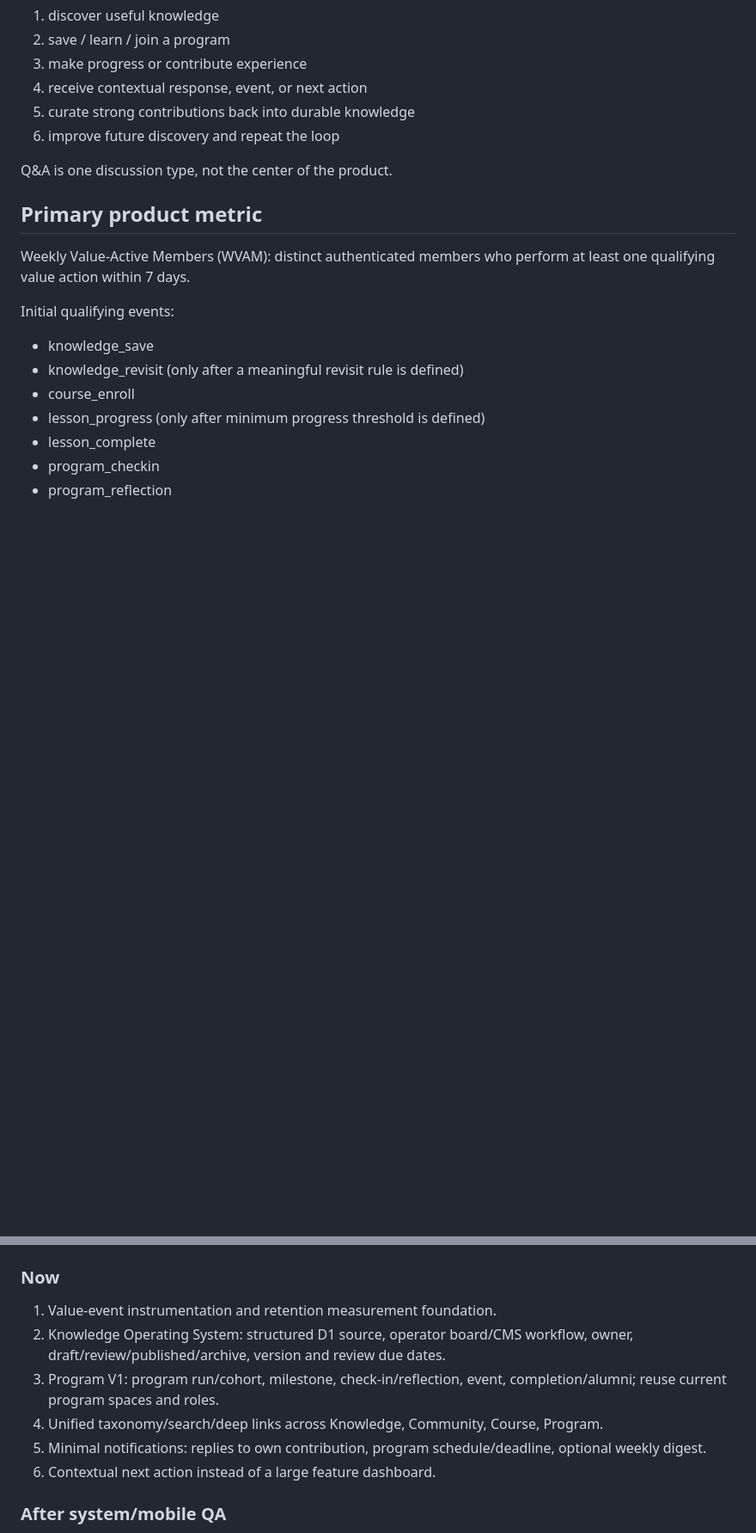
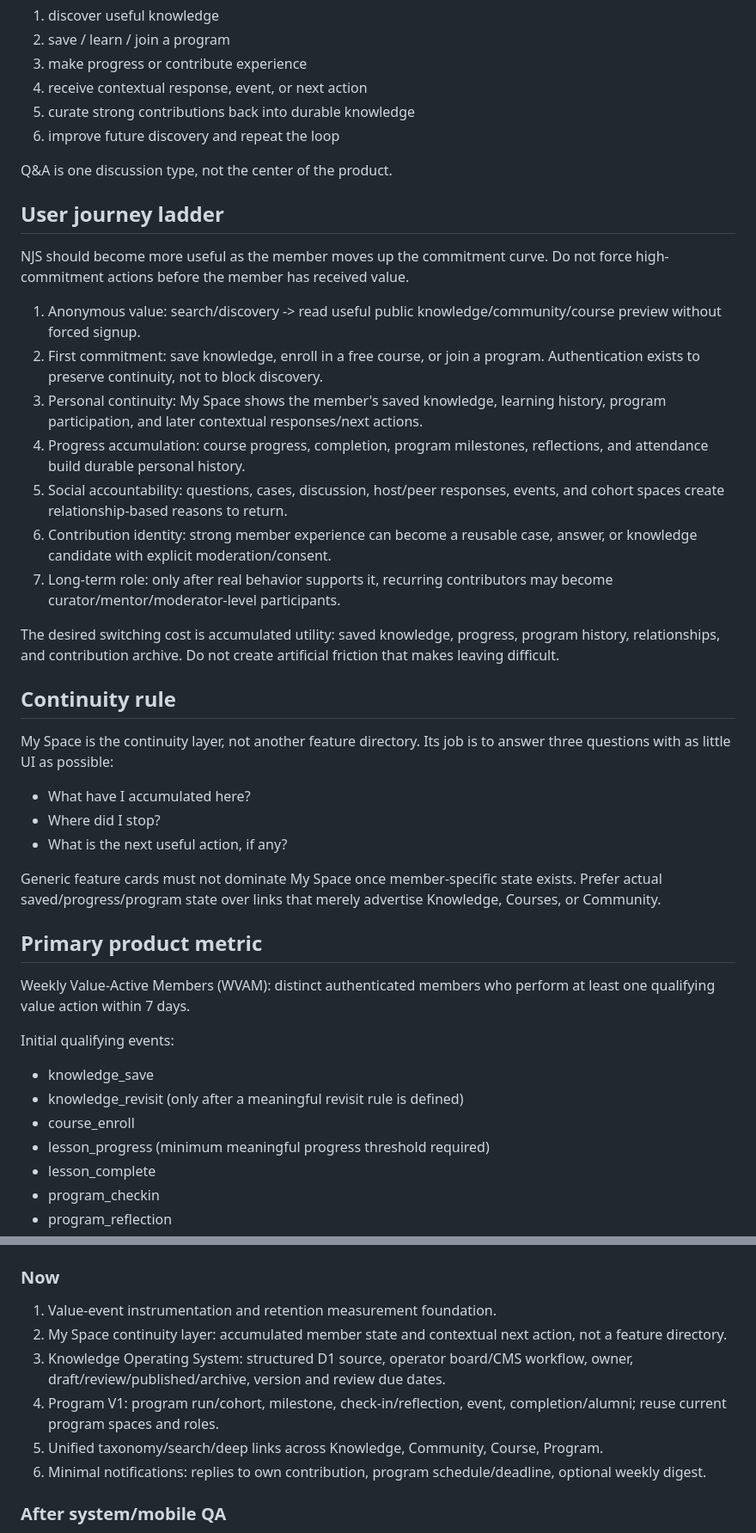
Before and after one commit to maxleekorea/neverjustsell-site, a Markdown page: docs/retention-knowledge-program-product-model.md, 2 parts joined by grey strips. Shown at 86% size. GitHub-like rendering; blank space fills up the shorter version.

Commit message:
Add user journey continuity guardrail

```diff
--- a/docs/retention-knowledge-program-product-model.md
+++ b/docs/retention-knowledge-program-product-model.md
@@ -17,6 +17,30 @@ Core loop:
 
 Q&A is one discussion type, not the center of the product.
 
+## User journey ladder
+
+NJS should become more useful as the member moves up the commitment curve. Do not force high-commitment actions before the member has received value.
+
+1. Anonymous value: search/discovery -> read useful public knowledge/community/course preview without forced signup.
+2. First commitment: save knowledge, enroll in a free course, or join a program. Authentication exists to preserve continuity, not to block discovery.
+3. Personal continuity: My Space shows the member's saved knowledge, learning history, program participation, and later contextual responses/next actions.
+4. Progress accumulation: course progress, completion, program milestones, reflections, and attendance build durable personal history.
+5. Social accountability: questions, cases, discussion, host/peer responses, events, and cohort spaces create relationship-based reasons to return.
+6. Contribution identity: strong member experience can become a reusable case, answer, or knowledge candidate with explicit moderation/consent.
+7. Long-term role: only after real behavior supports it, recurring contributors may become curator/mentor/moderator-level participants.
+
+The desired switching cost is accumulated utility: saved knowledge, progress, program history, relationships, and contribution archive. Do not create artificial friction that makes leaving difficult.
+
+## Continuity rule
+
+My Space is the continuity layer, not another feature directory. Its job is to answer three questions with as little UI as possible:
+
+- What have I accumulated here?
+- Where did I stop?
+- What is the next useful action, if any?
+
+Generic feature cards must not dominate My Space once member-specific state exists. Prefer actual saved/progress/program state over links that merely advertise Knowledge, Courses, or Community.
+
 ## Primary product metric
 
 Weekly Value-Active Members (WVAM): distinct authenticated members who perform at least one qualifying value action within 7 days.
@@ -25,7 +49,7 @@ Initial qualifying events:
 - knowledge_save
 - knowledge_revisit (only after a meaningful revisit rule is defined)
 - course_enroll
-- lesson_progress (only after minimum progress threshold is defined)
+- lesson_progress (minimum meaningful progress threshold required)
 - lesson_complete
 - program_checkin
 - program_reflection
@@ -49,11 +73,11 @@ Secondary metrics:
 
 ### Now
 1. Value-event instrumentation and retention measurement foundation.
-2. Knowledge Operating System: structured D1 source, operator board/CMS workflow, owner, draft/review/published/archive, version and review due dates.
-3. Program V1: program run/cohort, milestone, check-in/reflection, event, completion/alumni; reuse current program spaces and roles.
-4. Unified taxonomy/search/deep links across Knowledge, Community, Course, Program.
-5. Minimal notifications: replies to own contribution, program schedule/deadline, optional weekly digest.
-6. Contextual next action instead of a large feature dashboard.
+2. My Space continuity layer: accumulated member state and contextual next action, not a feature directory.
+3. Knowledge Operating System: structured D1 source, operator board/CMS workflow, owner, draft/review/published/archive, version and review due dates.
+4. Program V1: program run/cohort, milestone, check-in/reflection, event, completion/alumni; reuse current program spaces and roles.
+5. Unified taxonomy/search/deep links across Knowledge, Community, Course, Program.
+6. Minimal notifications: replies to own contribution, program schedule/deadline, optional weekly digest.
 
 ### After system/mobile QA
 - Founding/beta group of 10-20 real users.
```
Also changed, not shown: other parts of docs/retention-knowledge-program-product-model.md (+2 -0 lines).
